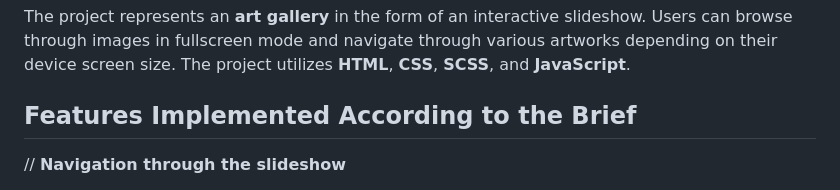
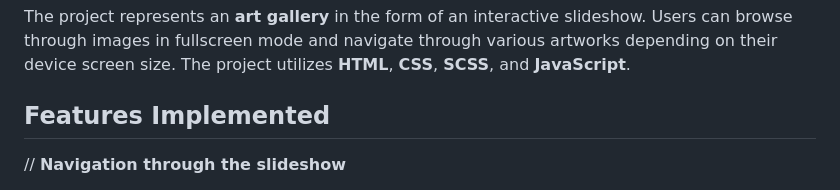
Before and after one commit to BartoszMokrzycki/galleriaSlideshow, a Markdown page: README.md, the part around the change. Drawn GitHub-style.

```diff
--- a/README.md
+++ b/README.md
@@ -4,7 +4,7 @@
 
 The project represents an **art gallery** in the form of an interactive slideshow. Users can browse through images in fullscreen mode and navigate through various artworks depending on their device screen size. The project utilizes **HTML**, **CSS**, **SCSS**, and **JavaScript**.
 
-## Features Implemented According to the Brief
+## Features Implemented
 
 // **Navigation through the slideshow**
 - Users can navigate between images using the **"previous"** and **"next"** buttons.
```
